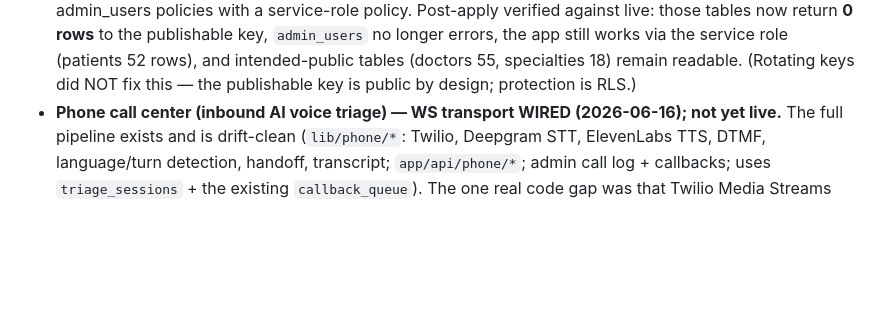
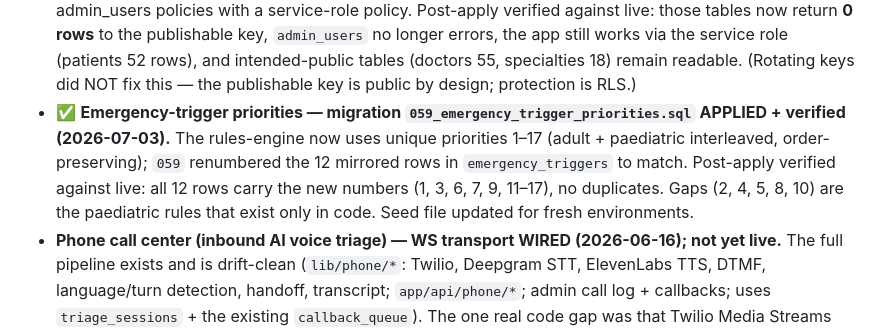
Before and after one commit to desertcanvasart-dotcom/triaji, a Markdown page: docs/remaining-work.md, the part around the change. GitHub-like rendering; blank space fills up the shorter version.

Commit message:
docs: mark 059 emergency-trigger priorities applied + verified
Co-Authored-By: Claude Fable 5 <noreply@anthropic.com>

```diff
--- a/docs/remaining-work.md
+++ b/docs/remaining-work.md
@@ -128,6 +128,11 @@ for those lacking `default`.
   via the service role (patients 52 rows), and intended-public tables (doctors 55, specialties 18)
   remain readable. (Rotating keys did NOT fix this — the publishable key is public by design;
   protection is RLS.)
+- ✅ **Emergency-trigger priorities — migration `059_emergency_trigger_priorities.sql` APPLIED + verified (2026-07-03).**
+  The rules-engine now uses unique priorities 1–17 (adult + paediatric interleaved, order-preserving);
+  `059` renumbered the 12 mirrored rows in `emergency_triggers` to match. Post-apply verified against
+  live: all 12 rows carry the new numbers (1, 3, 6, 7, 9, 11–17), no duplicates. Gaps (2, 4, 5, 8, 10)
+  are the paediatric rules that exist only in code. Seed file updated for fresh environments.
 - **Phone call center (inbound AI voice triage) — WS transport WIRED (2026-06-16); not yet live.**
   The full pipeline exists and is drift-clean (`lib/phone/*`: Twilio, Deepgram STT, ElevenLabs TTS,
   DTMF, language/turn detection, handoff, transcript; `app/api/phone/*`; admin call log + callbacks;
```
